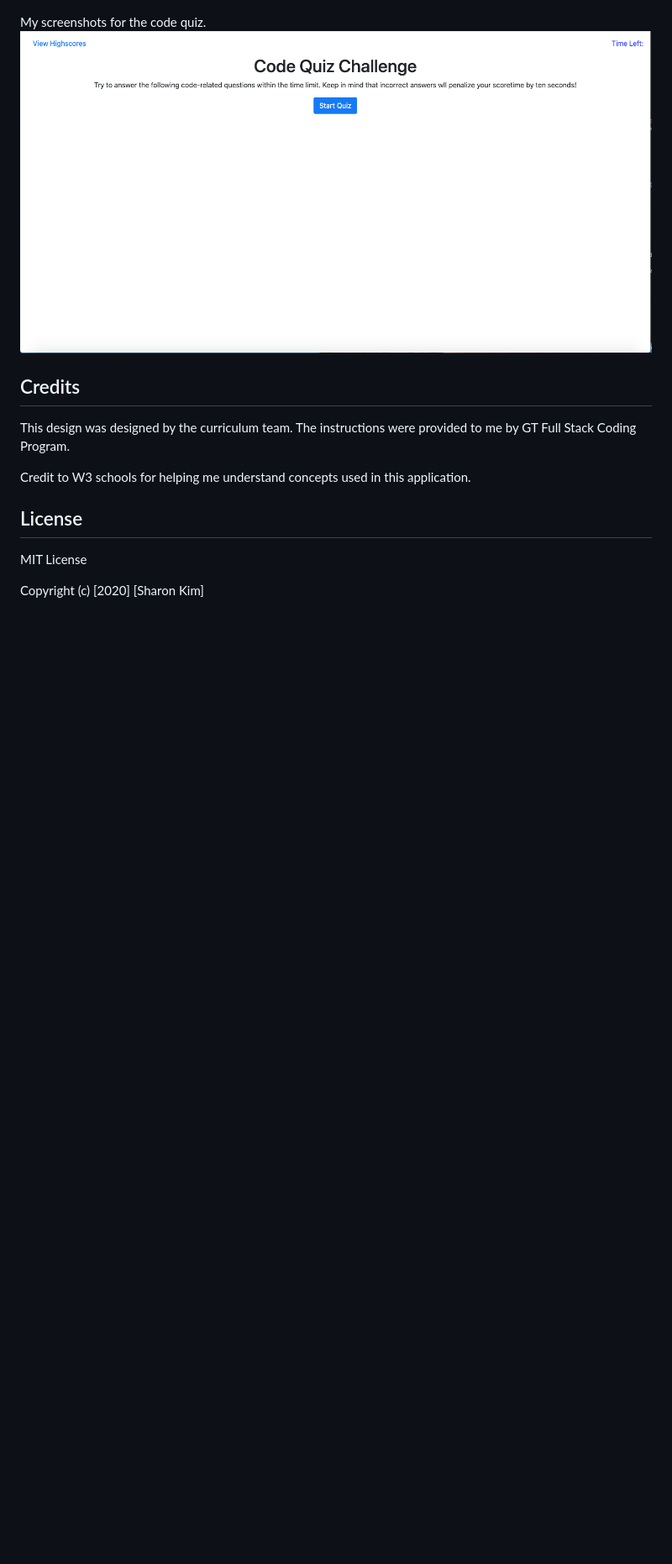
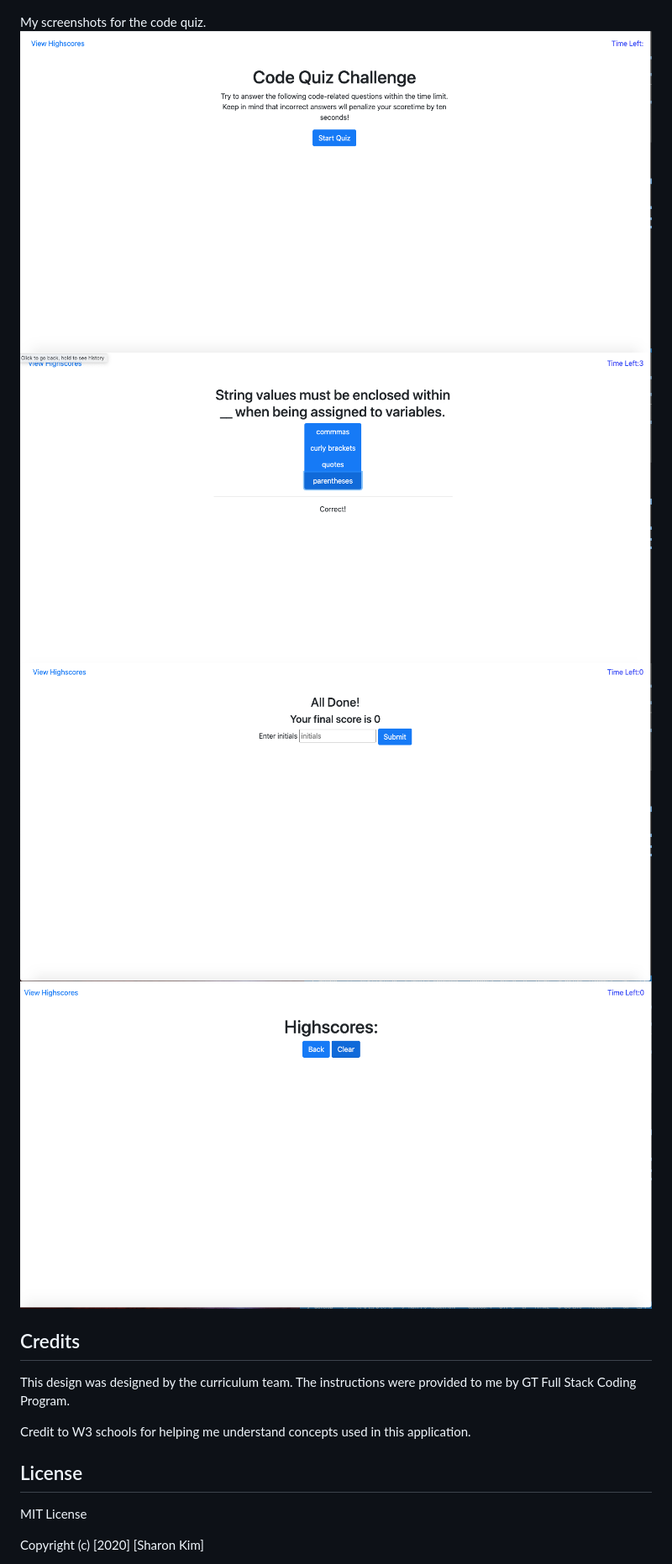
Before and after one commit to sharonkim09/gt-hw-code-quiz, a Markdown page: README.md, the part around the change printed below. Shown: that part at 84% size. Rendered like a GitHub page; pictures changed too: Assets/images/highscores.png, Assets/images/mainpage.png, Assets/images/question.png (added); blank space fills up the shorter version.

Commit message:
finished readme

```diff
--- a/README.md
+++ b/README.md
@@ -20,7 +22,12 @@ The following image demonstrates the application functionality:
 ![code quiz](./Assets/04-web-apis-homework-demo.gif)
 
 My screenshots for the code quiz.
-![code quiz](./Assets/images/mainpage.png)
+![mainpage](./Assets/images/mainpage.png)
+![questions screen](./Assets/images/question.png)
+![results screen](./Assets/images/result.png)
+![highscores screen](./Assets/images/highscores.png)
+
+
 
 ## Credits
 This design was designed by the curriculum team. The instructions were provided to me by GT Full Stack Coding Program.
```
Also changed, not shown: other parts of README.md (+2 -0 lines), Assets/images/ex-of-timer-subtracting-when-wrong.png (deleted), Assets/images/results.png (deleted).
